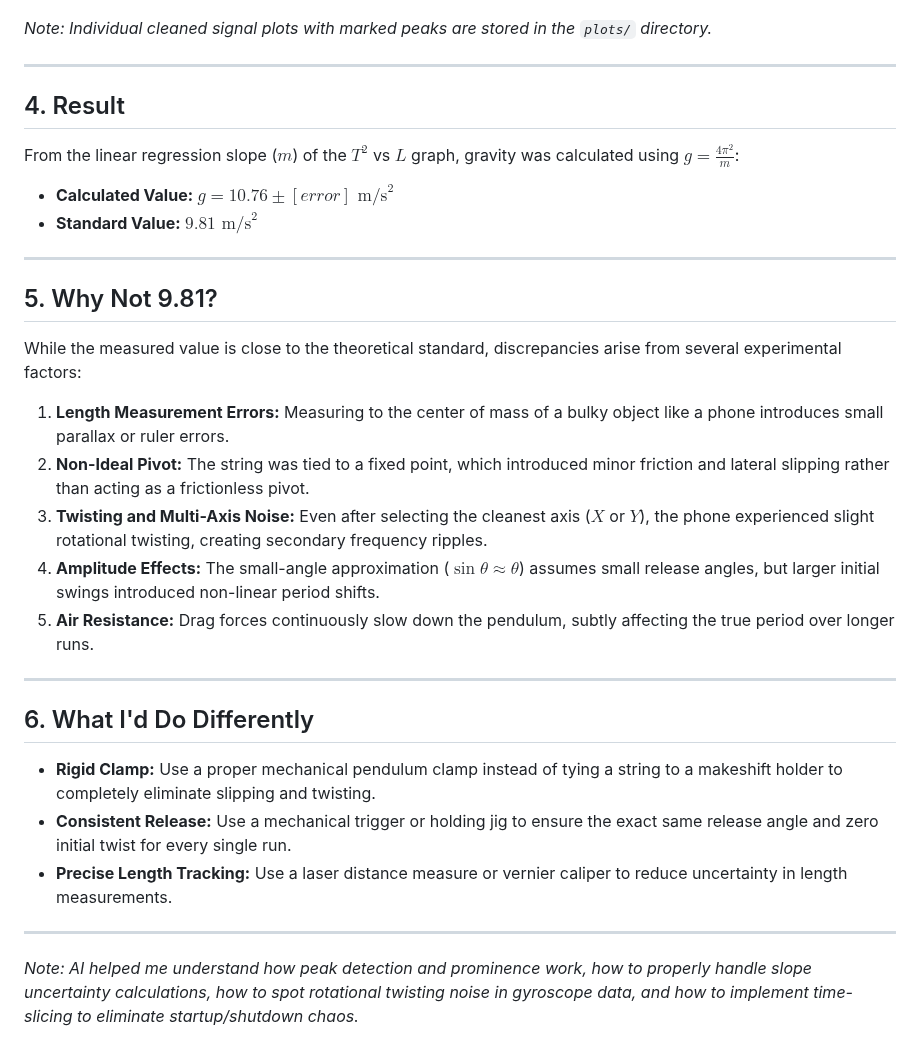
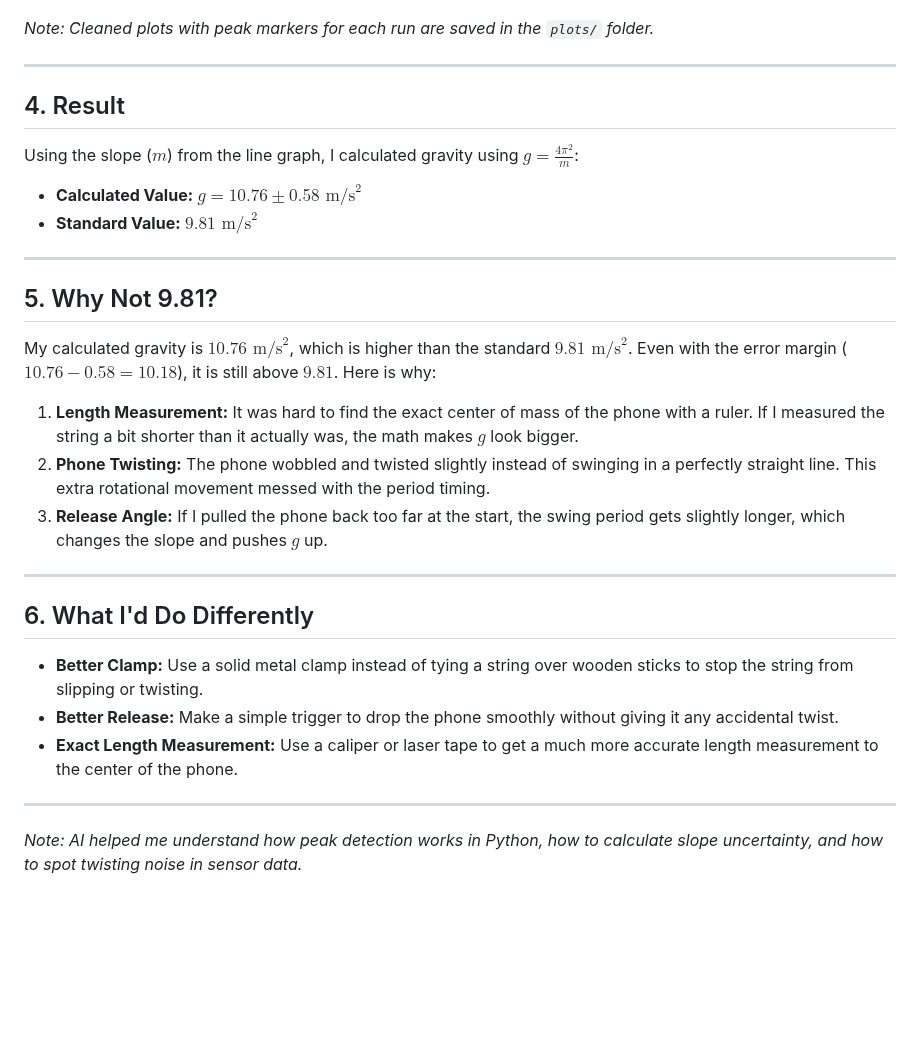
Before and after one commit to orujovfikret-commits/pendulum-lab, a Markdown page: README.md, the part around one of its changes. Drawn GitHub-style; blank space fills up the shorter version.

```diff
--- a/README.md
+++ b/README.md
@@ -18,32 +20,31 @@ Plotting the square of the period ($T^2$) against the string length ($L$) yields
 
 ![T^2 vs L Fit Plot](gravity_fit_plot.png)
 
-*Note: Individual cleaned signal plots with marked peaks are stored in the `plots/` directory.*
+*Note: Cleaned plots with peak markers for each run are saved in the `plots/` folder.*
 
 ---
 
 ## 4. Result
-From the linear regression slope ($m$) of the $T^2$ vs $L$ graph, gravity was calculated using $g = \frac{4\pi^2}{m}$:
+Using the slope ($m$) from the line graph, I calculated gravity using $g = \frac{4\pi^2}{m}$:
 
-* **Calculated Value:** $g = 10.76 \pm [error] \text{ m/s}^2$
-* **Standard Value:** $9.81 \text{ m/s}^2$
+- **Calculated Value:** $g = 10.76 \pm 0.58 \text{ m/s}^2$
+- **Standard Value:** $9.81 \text{ m/s}^2$
 
 ---
 
 ## 5. Why Not 9.81?
-While the measured value is close to the theoretical standard, discrepancies arise from several experimental factors:
-1. **Length Measurement Errors:** Measuring to the center of mass of a bulky object like a phone introduces small parallax or ruler errors.
-2. **Non-Ideal Pivot:** The string was tied to a fixed point, which introduced minor friction and lateral slipping rather than acting as a frictionless pivot.
-3. **Twisting and Multi-Axis Noise:** Even after selecting the cleanest axis ($X$ or $Y$), the phone experienced slight rotational twisting, creating secondary frequency ripples.
-4. **Amplitude Effects:** The small-angle approximation ($\sin\theta \approx \theta$) assumes small release angles, but larger initial swings introduced non-linear period shifts.
-5. **Air Resistance:** Drag forces continuously slow down the pendulum, subtly affecting the true period over longer runs.
+My calculated gravity is $10.76 \text{ m/s}^2$, which is higher than the standard $9.81 \text{ m/s}^2$. Even with the error margin ($10.76 - 0.58 = 10.18$), it is still above $9.81$. Here is why:
+
+1. **Length Measurement:** It was hard to find the exact center of mass of the phone with a ruler. If I measured the string a bit shorter than it actually was, the math makes $g$ look bigger.
+2. **Phone Twisting:** The phone wobbled and twisted slightly instead of swinging in a perfectly straight line. This extra rotational movement messed with the period timing.
+3. **Release Angle:** If I pulled the phone back too far at the start, the swing period gets slightly longer, which changes the slope and pushes $g$ up.
 
 ---
 
 ## 6. What I'd Do Differently
-- **Rigid Clamp:** Use a proper mechanical pendulum clamp instead of tying a string to a makeshift holder to completely eliminate slipping and twisting.
-- **Consistent Release:** Use a mechanical trigger or holding jig to ensure the exact same release angle and zero initial twist for every single run.
-- **Precise Length Tracking:** Use a laser distance measure or vernier caliper to reduce uncertainty in length measurements.
+- **Better Clamp:** Use a solid metal clamp instead of tying a string over wooden sticks to stop the string from slipping or twisting.
+- **Better Release:** Make a simple trigger to drop the phone smoothly without giving it any accidental twist.
+- **Exact Length Measurement:** Use a caliper or laser tape to get a much more accurate length measurement to the center of the phone.
 
 ---
-*Note: AI helped me understand how peak detection and prominence work, how to properly handle slope uncertainty calculations, how to spot rotational twisting noise in gyroscope data, and how to implement time-slicing to eliminate startup/shutdown chaos.*
+*Note: AI helped me understand how peak detection works in Python, how to calculate slope uncertainty, and how to spot twisting noise in sensor data.*
```
Also changed, not shown: other parts of README.md (+8 -6 lines), setup.jpg (added), 1 other file.
